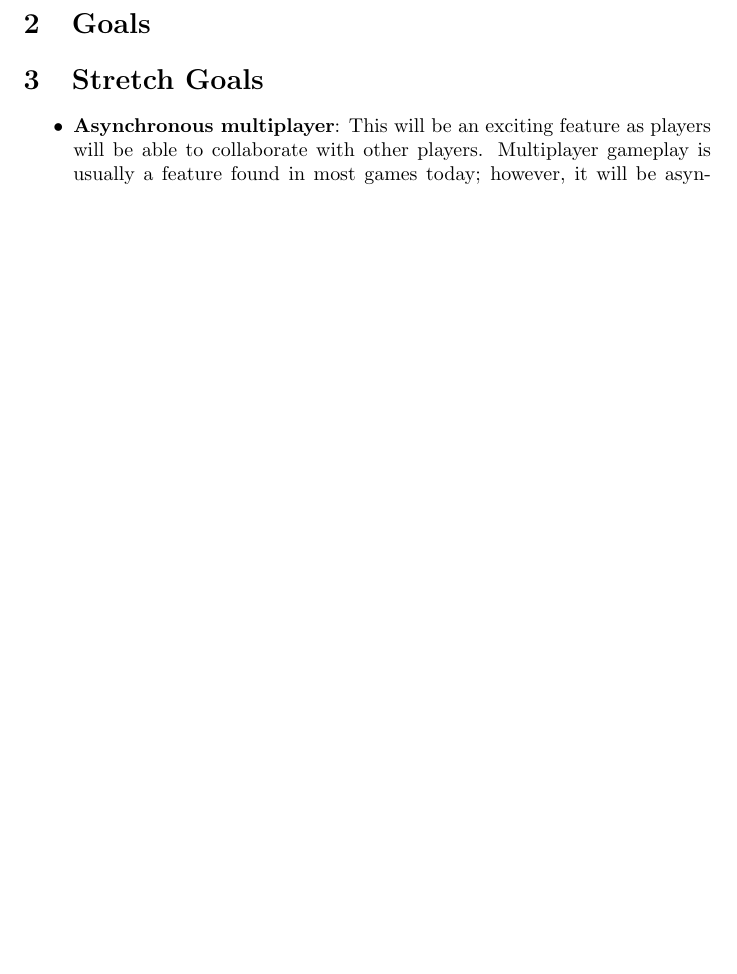
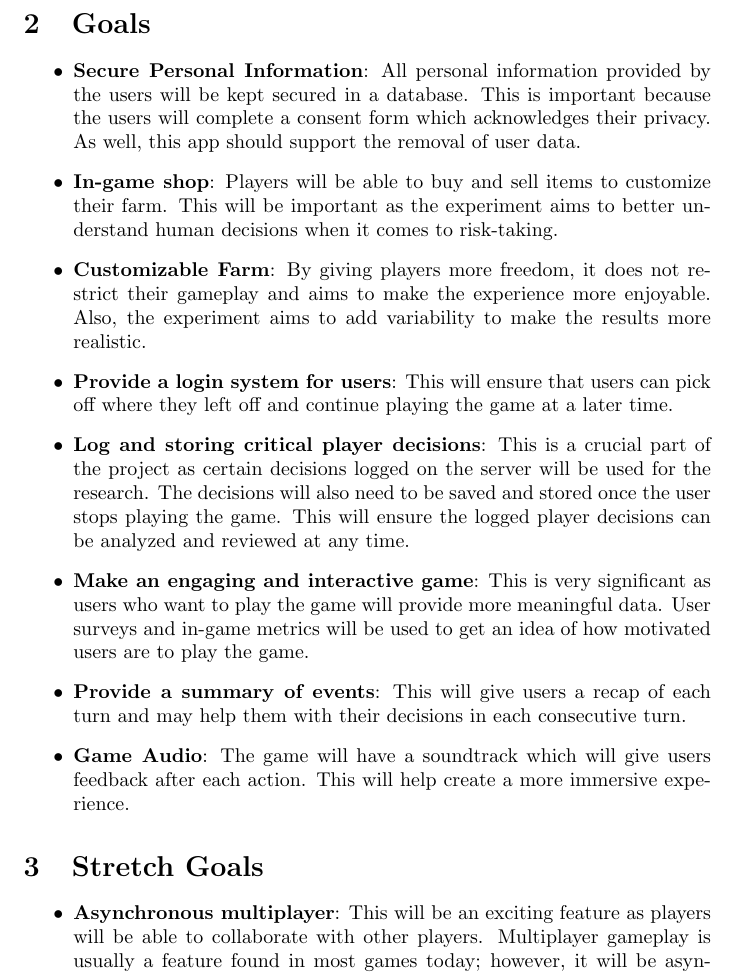
Before and after one commit to brandonduong/Farming-Matters, a LaTeX document (docs/ProblemStatementAndGoals/ProblemStatement.tex): part of page 2 of 2 before the commit and part of page 2 of 3 after it, cut so that both start at the same text, the shorter picture padded with empty space. Compiled offline with pdfLaTeX.

Commit message:
Finished adding  goals

```diff
--- a/docs/ProblemStatementAndGoals/ProblemStatement.tex
+++ b/docs/ProblemStatementAndGoals/ProblemStatement.tex
@@ -50,7 +50,16 @@ Use abstraction so that you can avoid details.}
 \wss{Hardware and software}
 
 \section{Goals}
-
+\begin{itemize}
+    \item \textbf{Secure Personal Information}: All personal information provided by the users will be kept secured in a database. This is important because the users will complete a consent form which acknowledges their privacy. As well, this app should support the removal of user data.
+    \item \textbf{In-game shop}: Players will be able to buy and sell items to customize their farm. This will be important as the experiment aims to better understand human decisions when it comes to risk-taking.
+    \item \textbf{Customizable Farm}: By giving players more freedom, it does not restrict their gameplay and aims to make the experience more enjoyable. Also, the experiment aims to add variability to make the results more realistic.
+    \item \textbf{Provide a login system for users}: This will ensure that users can pick off where they left off and continue playing the game at a later time.
+    \item \textbf{Log and storing critical player decisions}: This is a crucial part of the project as certain decisions logged on the server will be used for the research. The decisions will also need to be saved and stored once the user stops playing the game. This will ensure the logged player decisions can be analyzed and reviewed at any time.
+    \item \textbf{Make an engaging and interactive game}: This is very significant as users who want to play the game will provide more meaningful data. User surveys and in-game metrics will be used to get an idea of how motivated users are to play the game.
+    \item \textbf{Provide a summary of events}: This will give users a recap of each turn and may help them with their decisions in each consecutive turn.
+    \item \textbf{Game Audio}: The game will have a soundtrack which will give users feedback after each action. This will help create a more immersive experience.
+\end{itemize}
 \section{Stretch Goals}
 \begin{itemize}
     \item \textbf{Asynchronous multiplayer}: This will be an exciting feature as players will be able to collaborate with other players. Multiplayer gameplay is usually a feature found in most games today; however, it will be asynchronous so players don't have to wait on others before they can perform actions.
```
Also changed, not shown: docs/ProblemStatementAndGoals/ProblemStatement.pdf.
